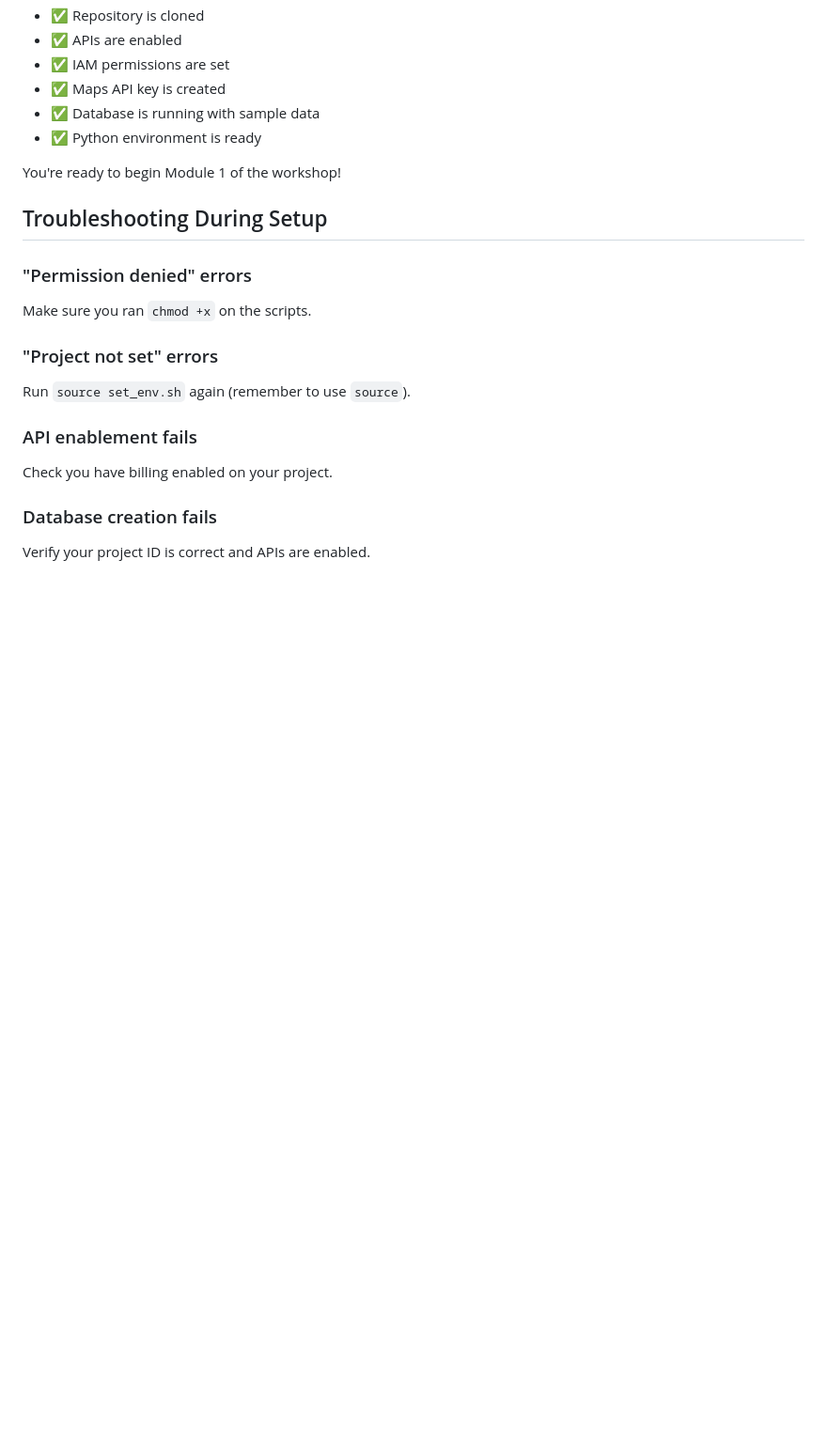
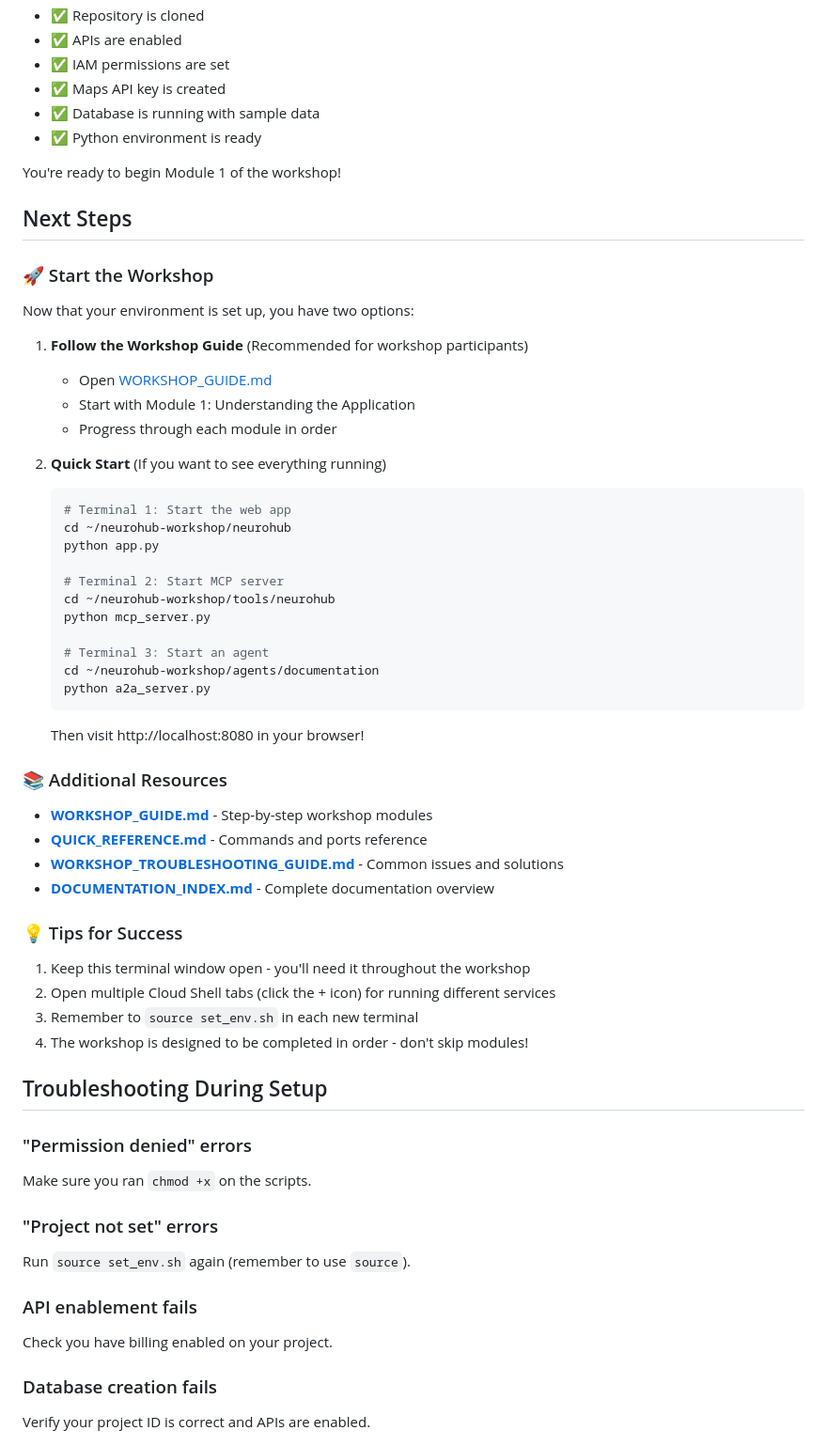
Before and after one commit to GDG-PVD/neurohub-workshop, a Markdown page: docs/DETAILED_SETUP_GUIDE.md, the part around the change. Shown at 94% size. GitHub-like rendering; blank space fills up the shorter version.

Commit message:
docs: Add comprehensive next steps section to setup guide

````diff
--- a/docs/DETAILED_SETUP_GUIDE.md
+++ b/docs/DETAILED_SETUP_GUIDE.md
@@ -475,6 +475,48 @@ If you've completed all these steps:
 
 You're ready to begin Module 1 of the workshop!
 
+## Next Steps
+
+### 🚀 Start the Workshop
+
+Now that your environment is set up, you have two options:
+
+1. **Follow the Workshop Guide** (Recommended for workshop participants)
+   - Open [WORKSHOP_GUIDE.md](WORKSHOP_GUIDE.md)
+   - Start with Module 1: Understanding the Application
+   - Progress through each module in order
+
+2. **Quick Start** (If you want to see everything running)
+   ```bash
+   # Terminal 1: Start the web app
+   cd ~/neurohub-workshop/neurohub
+   python app.py
+
+   # Terminal 2: Start MCP server
+   cd ~/neurohub-workshop/tools/neurohub
+   python mcp_server.py
+
+   # Terminal 3: Start an agent
+   cd ~/neurohub-workshop/agents/documentation
+   python a2a_server.py
+   ```
+
+   Then visit http://localhost:8080 in your browser!
+
+### 📚 Additional Resources
+
+- **[WORKSHOP_GUIDE.md](WORKSHOP_GUIDE.md)** - Step-by-step workshop modules
+- **[QUICK_REFERENCE.md](QUICK_REFERENCE.md)** - Commands and ports reference
+- **[WORKSHOP_TROUBLESHOOTING_GUIDE.md](WORKSHOP_TROUBLESHOOTING_GUIDE.md)** - Common issues and solutions
+- **[DOCUMENTATION_INDEX.md](DOCUMENTATION_INDEX.md)** - Complete documentation overview
+
+### 💡 Tips for Success
+
+1. Keep this terminal window open - you'll need it throughout the workshop
+2. Open multiple Cloud Shell tabs (click the + icon) for running different services
+3. Remember to `source set_env.sh` in each new terminal
+4. The workshop is designed to be completed in order - don't skip modules!
+
 ## Troubleshooting During Setup
 
 ### "Permission denied" errors
````
